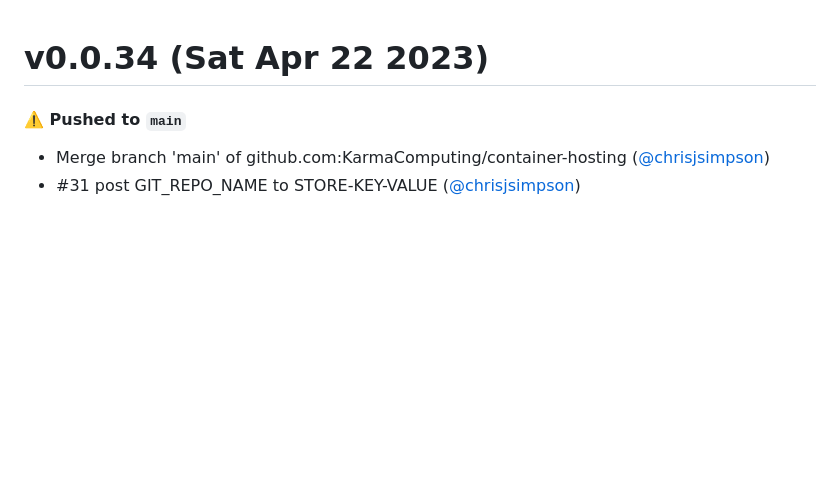
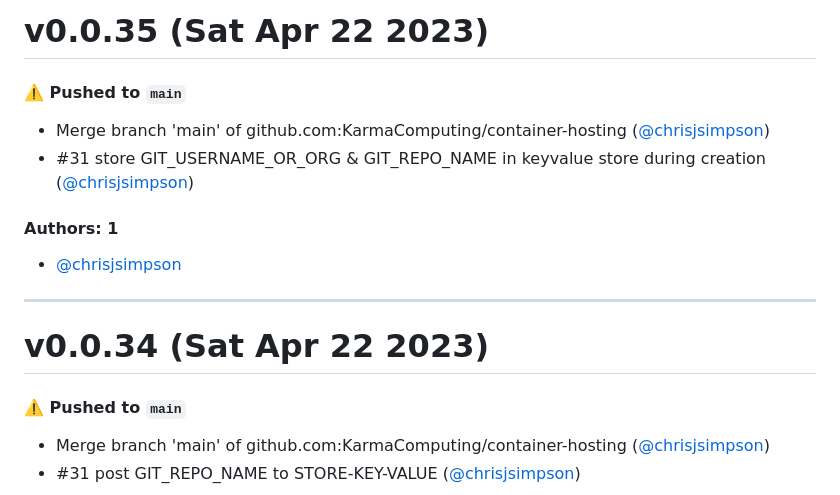
Before and after one commit to KarmaComputing/container-hosting, a Markdown page: CHANGELOG.md, the part around the change. Rendered like a GitHub page; blank space fills up the shorter version.

Commit message:
Update CHANGELOG.md [skip ci]

```diff
--- a/CHANGELOG.md
+++ b/CHANGELOG.md
@@ -1,3 +1,16 @@
+# v0.0.35 (Sat Apr 22 2023)
+
+#### ⚠️ Pushed to `main`
+
+- Merge branch 'main' of github.com:KarmaComputing/container-hosting ([@chrisjsimpson](https://github.com/chrisjsimpson))
+- #31 store GIT_USERNAME_OR_ORG & GIT_REPO_NAME in keyvalue store during creation ([@chrisjsimpson](https://github.com/chrisjsimpson))
+
+#### Authors: 1
+
+- [@chrisjsimpson](https://github.com/chrisjsimpson)
+
+---
+
 # v0.0.34 (Sat Apr 22 2023)
 
 #### ⚠️ Pushed to `main`
```
